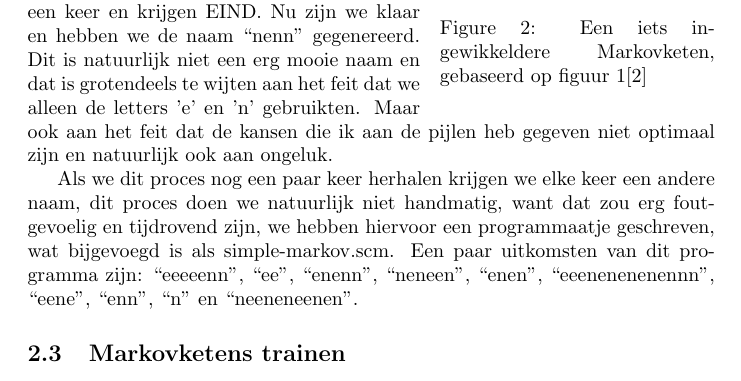
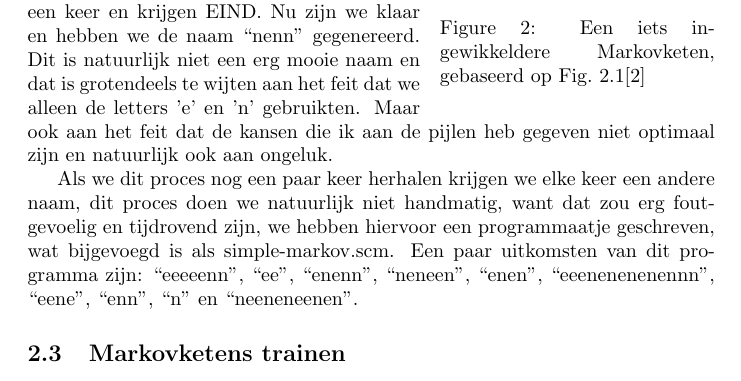
Before and after one commit to FredrikAugust/profielwerkstuk_doc, a LaTeX document (documentatie.tex): part of page 9 of 12, cut so that both start at the same text. Compiled offline with pdfLaTeX.

Commit message:
typos, refs, ignores

```diff
--- a/documentatie.tex
+++ b/documentatie.tex
@@ -242,7 +242,7 @@ Al dit soort keuzes goed maken wordt al snel erg lastig, maar gelukkig zijn er m
 
 \begin{wrapfigure}{r}{0.4\textwidth}
   \includegraphics[width=0.9\linewidth]{markovketens2.png}
-  \caption{Een iets ingewikkeldere Markovketen, gebaseerd op figuur 1\cite{markovketen2}}
+  \caption{Een iets ingewikkeldere Markovketen, gebaseerd op Fig.~\ref{fig:markovketens}\cite{markovketen2}}
   \label{fig:markovketens2}
 \end{wrapfigure}
 
```
Also changed, not shown: 1 other file.
